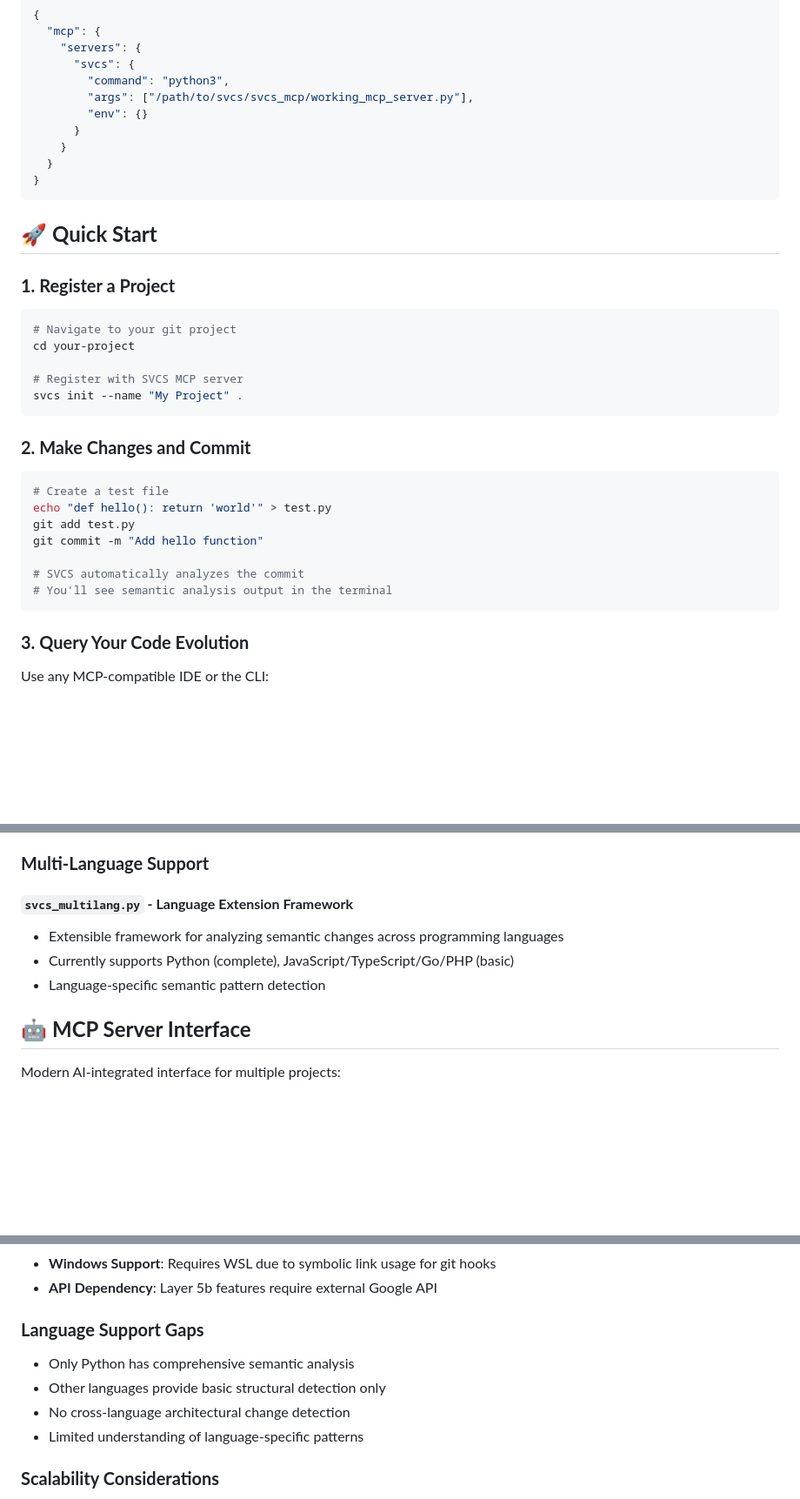
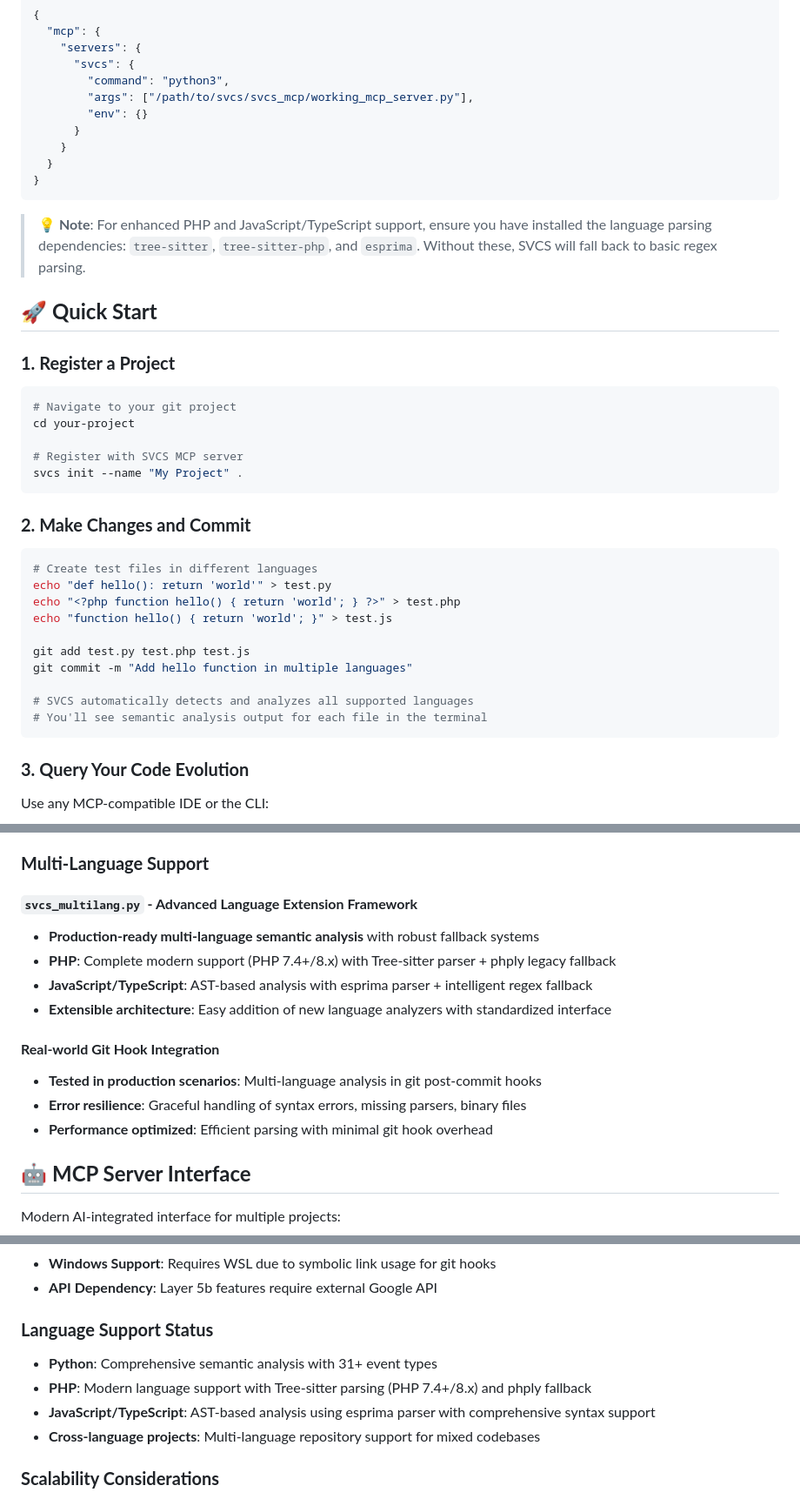
Before and after one commit to markomanninen/svcs, a Markdown page: README.md, 3 parts joined by grey strips. Shown: that part at 87% size. Rendered like a GitHub page; blank space fills up the shorter version.

````diff
--- a/README.md
+++ b/README.md
@@ -376,6 +421,8 @@ Add to your VS Code `settings.json`:
 }
 ```
 
+> **💡 Note**: For enhanced PHP and JavaScript/TypeScript support, ensure you have installed the language parsing dependencies: `tree-sitter`, `tree-sitter-php`, and `esprima`. Without these, SVCS will fall back to basic regex parsing.
+
 ## 🚀 **Quick Start**
 
 ### **1. Register a Project**
@@ -391,13 +438,16 @@ svcs init --name "My Project" .
 ### **2. Make Changes and Commit**
 
 ```bash
-# Create a test file
+# Create test files in different languages
 echo "def hello(): return 'world'" > test.py
-git add test.py
-git commit -m "Add hello function"
+echo "<?php function hello() { return 'world'; } ?>" > test.php
+echo "function hello() { return 'world'; }" > test.js
 
-# SVCS automatically analyzes the commit
-# You'll see semantic analysis output in the terminal
+git add test.py test.php test.js
+git commit -m "Add hello function in multiple languages"
+
+# SVCS automatically detects and analyzes all supported languages
+# You'll see semantic analysis output for each file in the terminal
 ```
 
 ### **3. Query Your Code Evolution**
@@ -541,10 +591,16 @@ python3 svcs_ci.py --pr-analysis --target=main
 
 ### **Multi-Language Support**
 
-#### **`svcs_multilang.py` - Language Extension Framework**
-- Extensible framework for analyzing semantic changes across programming languages
-- Currently supports Python (complete), JavaScript/TypeScript/Go/PHP (basic)
-- Language-specific semantic pattern detection
+#### **`svcs_multilang.py` - Advanced Language Extension Framework**
+- **Production-ready multi-language semantic analysis** with robust fallback systems
+- **PHP**: Complete modern support (PHP 7.4+/8.x) with Tree-sitter parser + phply legacy fallback
+- **JavaScript/TypeScript**: AST-based analysis with esprima parser + intelligent regex fallback
+- **Extensible architecture**: Easy addition of new language analyzers with standardized interface
+
+#### **Real-world Git Hook Integration**
+- **Tested in production scenarios**: Multi-language analysis in git post-commit hooks
+- **Error resilience**: Graceful handling of syntax errors, missing parsers, binary files
+- **Performance optimized**: Efficient parsing with minimal git hook overhead
 
 ## 🤖 **MCP Server Interface**
 
@@ -680,11 +736,11 @@ mcp>=0.1.0                 # Model Context Protocol
 - **Windows Support**: Requires WSL due to symbolic link usage for git hooks
 - **API Dependency**: Layer 5b features require external Google API
 
-### **Language Support Gaps**
-- Only Python has comprehensive semantic analysis
-- Other languages provide basic structural detection only
-- No cross-language architectural change detection
-- Limited understanding of language-specific patterns
+### **Language Support Status**
+- **Python**: Comprehensive semantic analysis with 31+ event types
+- **PHP**: Modern language support with Tree-sitter parsing (PHP 7.4+/8.x) and phply fallback
+- **JavaScript/TypeScript**: AST-based analysis using esprima parser with comprehensive syntax support
+- **Cross-language projects**: Multi-language repository support for mixed codebases
 
 ### **Scalability Considerations**
 - SQLite database may not scale to very large repositories
````
Also changed, not shown: other parts of README.md (+55 -10 lines).
